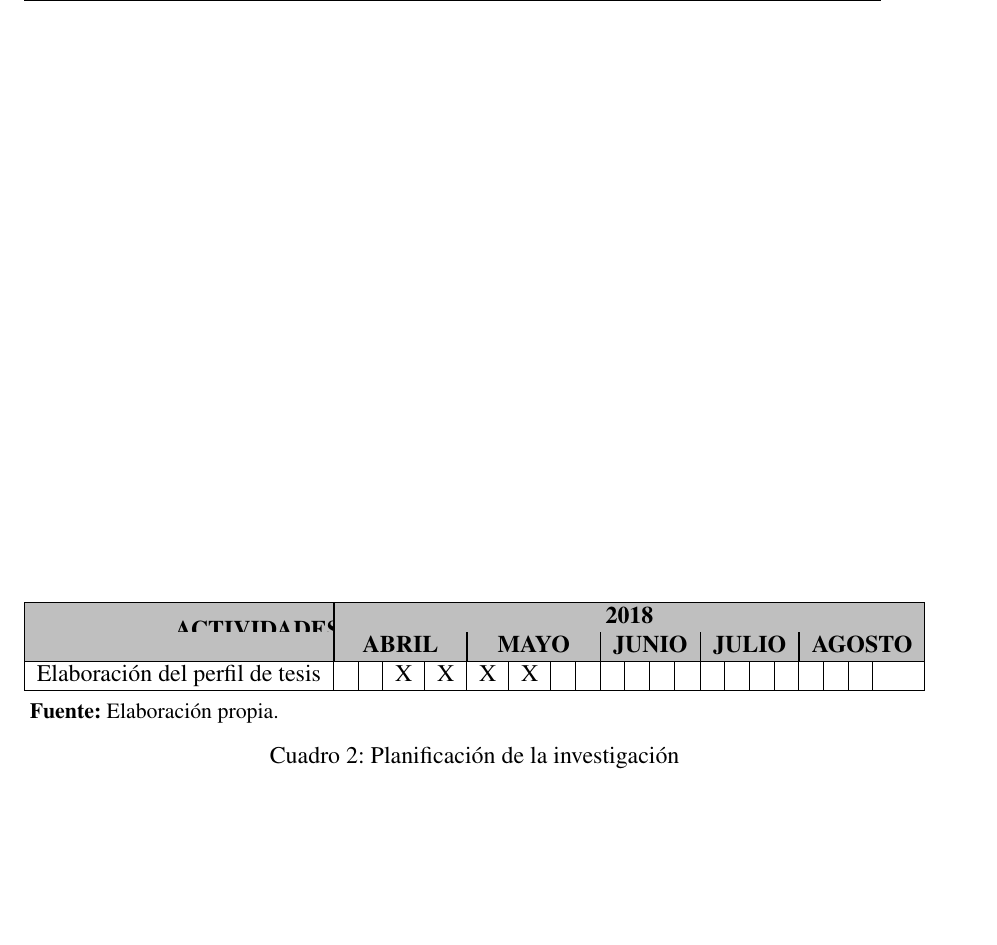
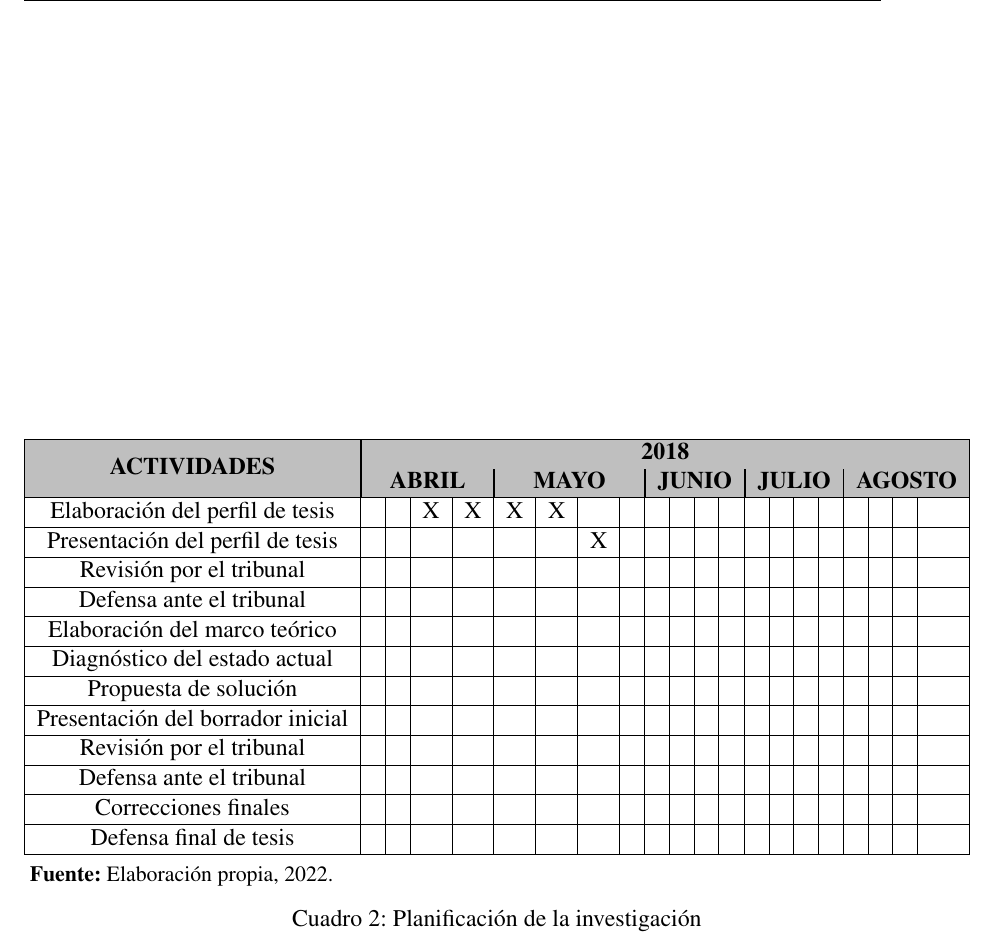
Before and after one commit to arielvega/SOE-TeX, a LaTeX book (Perfil.tex, which reads Perfil/Capitulos/02Capitulo2.tex): part of page 18 of 23, cut so that both start at the same text, the shorter picture padded with empty space. Compiled offline with pdfLaTeX; a LaTeX package or settings file that is missing is left out.

Commit message:
add: agrega tablas

```diff
--- a/Perfil/Capitulos/02Capitulo2.tex
+++ b/Perfil/Capitulos/02Capitulo2.tex
@@ -160,11 +160,12 @@ Se debe exponer mediante diagrama de Grant la planificaci\'{o}n, en tiempo, de l
         \begin{tabulary}{1.0\textwidth}{|c|c|c|c|c|c|c|c|c|c|c|c|c|c|c|c|c|c|c|c|c|}
             \hline
                 \rowcolor{lightgray}
-                \multirow{2}{4pt}{\textbf{ACTIVIDADES}} &
+                {}&
                 \multicolumn{20}{|c|}{\textbf{2018}}\\
                 \cline{2-21}
                 \rowcolor{lightgray}
-                & \multicolumn{4}{|c|}{\textbf{ABRIL}} &
+                \multirow{-2}{*}{\textbf{ACTIVIDADES}} &
+                \multicolumn{4}{|c|}{\textbf{ABRIL}} &
                 \multicolumn{4}{|c|}{\textbf{MAYO}} &
                 \multicolumn{4}{|c|}{\textbf{JUNIO}} &
                 \multicolumn{4}{|c|}{\textbf{JULIO}} &
@@ -177,9 +178,86 @@ Se debe exponer mediante diagrama de Grant la planificaci\'{o}n, en tiempo, de l
                  & {} & {} & {} & {}
                  & {} & {} & {} & {} \\
             \hline
+                {Presentaci\'{o}n del perfil de tesis}
+                 & {} & {} & {} & {}
+                 & {} & {} & {X} & {}
+                 & {} & {} & {} & {}
+                 & {} & {} & {} & {}
+                 & {} & {} & {} & {} \\
+            \hline
+                {Revisi\'{o}n por el tribunal}
+                 & {} & {} & {} & {}
+                 & {} & {} & {} & {}
+                 & {} & {} & {} & {}
+                 & {} & {} & {} & {}
+                 & {} & {} & {} & {} \\
+            \hline
+                {Defensa ante el tribunal}
+                 & {} & {} & {} & {}
+                 & {} & {} & {} & {}
+                 & {} & {} & {} & {}
+                 & {} & {} & {} & {}
+                 & {} & {} & {} & {} \\
+            \hline
+                {Elaboraci\'{o}n del marco te\'{o}rico}
+                 & {} & {} & {} & {}
+                 & {} & {} & {} & {}
+                 & {} & {} & {} & {}
+                 & {} & {} & {} & {}
+                 & {} & {} & {} & {} \\
+            \hline
+                {Diagn\'{o}stico del estado actual}
+                 & {} & {} & {} & {}
+                 & {} & {} & {} & {}
+                 & {} & {} & {} & {}
+                 & {} & {} & {} & {}
+                 & {} & {} & {} & {} \\
+            \hline
+                {Propuesta de soluci\'{o}n}
+                 & {} & {} & {} & {}
+                 & {} & {} & {} & {}
+                 & {} & {} & {} & {}
+                 & {} & {} & {} & {}
+                 & {} & {} & {} & {} \\
+            \hline
+                {Presentaci\'{o}n del borrador inicial}
+                 & {} & {} & {} & {}
+                 & {} & {} & {} & {}
+                 & {} & {} & {} & {}
+                 & {} & {} & {} & {}
+                 & {} & {} & {} & {} \\
+            \hline
+                {Revisi\'{o}n por el tribunal}
+                 & {} & {} & {} & {}
+                 & {} & {} & {} & {}
+                 & {} & {} & {} & {}
+                 & {} & {} & {} & {}
+                 & {} & {} & {} & {} \\
+            \hline
+                {Defensa ante el tribunal}
+                 & {} & {} & {} & {}
+                 & {} & {} & {} & {}
+                 & {} & {} & {} & {}
+                 & {} & {} & {} & {}
+                 & {} & {} & {} & {} \\
+            \hline
+                {Correcciones finales}
+                 & {} & {} & {} & {}
+                 & {} & {} & {} & {}
+                 & {} & {} & {} & {}
+                 & {} & {} & {} & {}
+                 & {} & {} & {} & {} \\
+            \hline
+                {Defensa final de tesis}
+                 & {} & {} & {} & {}
+                 & {} & {} & {} & {}
+                 & {} & {} & {} & {}
+                 & {} & {} & {} & {}
+                 & {} & {} & {} & {} \\
+            \hline
         \end{tabulary}
         \begin{tablenotes}
-            \small\item \textbf{Fuente:} Elaboraci\'{o}n propia.
+            \small\item \textbf{Fuente:} Elaboraci\'{o}n propia, 2022.
         \end{tablenotes}
     \end{threeparttable}
 \end{chart}
```
Also changed, not shown: Perfil.pdf.
